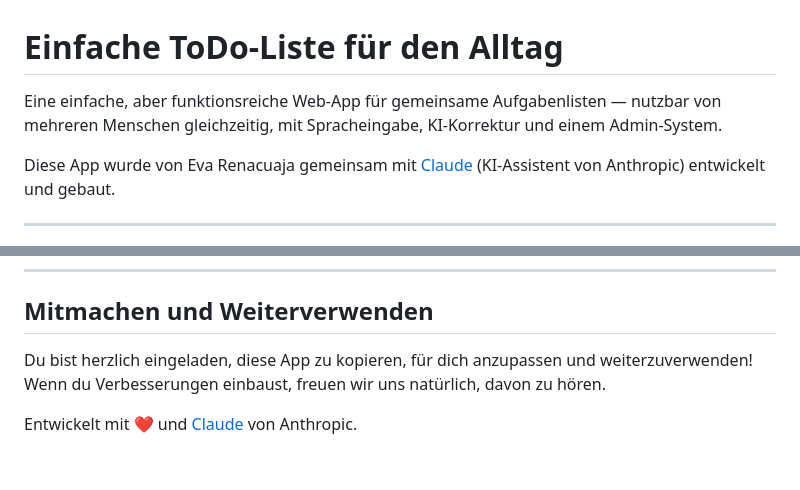
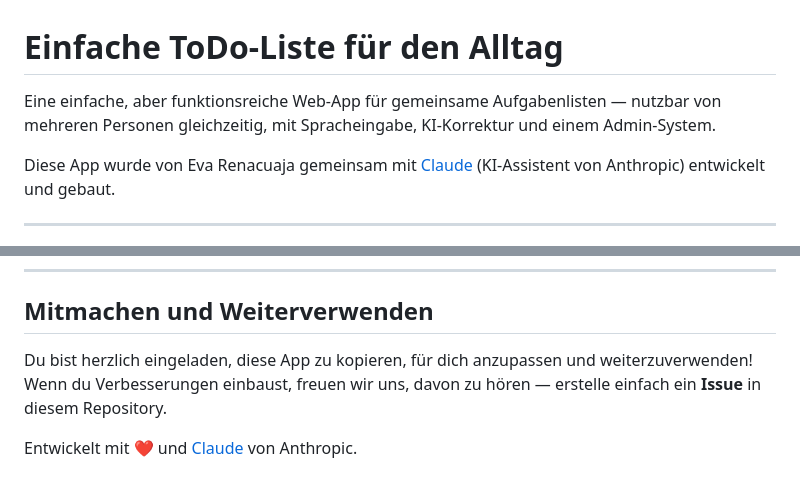
Before and after one commit to Renacuaja/todo-liste, a Markdown page: README.md, 2 parts joined by grey strips. GitHub-like rendering.

```diff
--- a/README.md
+++ b/README.md
@@ -1,6 +1,6 @@
 # Einfache ToDo-Liste für den Alltag
 
-Eine einfache, aber funktionsreiche Web-App für gemeinsame Aufgabenlisten — nutzbar von mehreren Menschen gleichzeitig, mit Spracheingabe, KI-Korrektur und einem Admin-System.
+Eine einfache, aber funktionsreiche Web-App für gemeinsame Aufgabenlisten — nutzbar von mehreren Personen gleichzeitig, mit Spracheingabe, KI-Korrektur und einem Admin-System.
 
 Diese App wurde von Eva Renacuaja gemeinsam mit [Claude](https://claude.ai) (KI-Assistent von Anthropic) entwickelt und gebaut.
 
@@ -122,6 +122,6 @@ Die KI-Korrektur funktioniert nur, wenn dein Anthropic-API-Schlüssel in einem e
 
 ## Mitmachen und Weiterverwenden
 
-Du bist herzlich eingeladen, diese App zu kopieren, für dich anzupassen und weiterzuverwenden! Wenn du Verbesserungen einbaust, freuen wir uns natürlich, davon zu hören.
+Du bist herzlich eingeladen, diese App zu kopieren, für dich anzupassen und weiterzuverwenden! Wenn du Verbesserungen einbaust, freuen wir uns, davon zu hören — erstelle einfach ein **Issue** in diesem Repository.
 
 Entwickelt mit ❤️ und [Claude](https://claude.ai) von Anthropic.
```
Also changed, not shown: other parts of README.md (+3 -3 lines).
